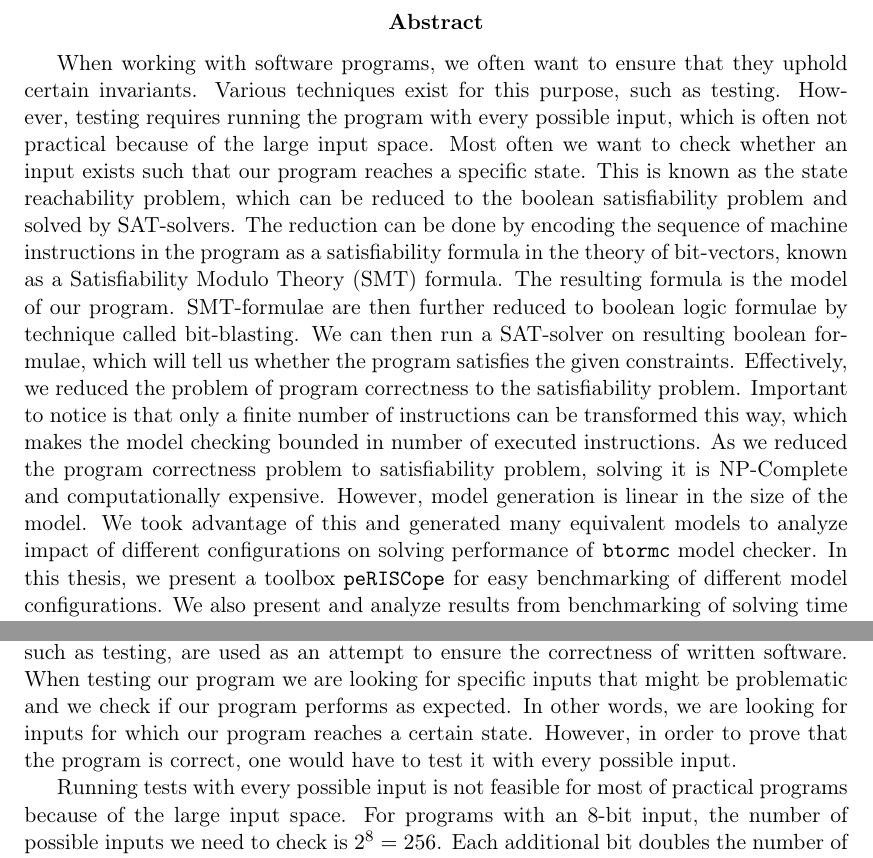
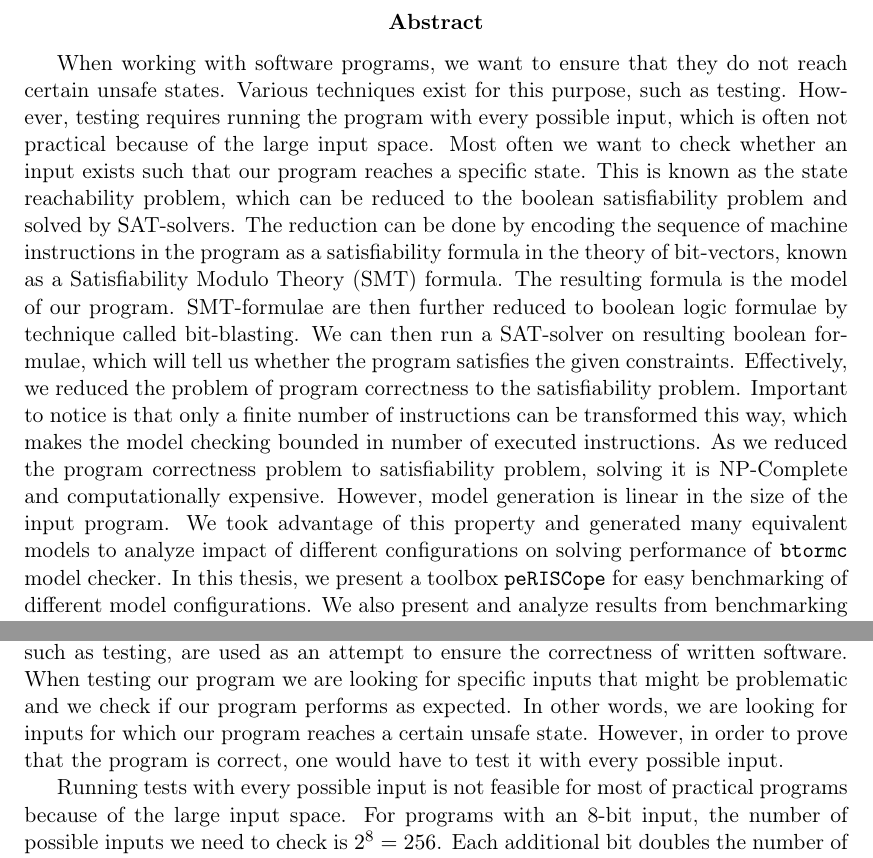
Before and after one commit to nfejzic/periscope, a LaTeX thesis (thesis/thesis.tex): two parts of pages 2 and 4 of 25, joined at a grey line, cut so that both start at the same text. Compiled offline with pdfLaTeX.

Commit message:
fix: fix abstract one final time

```diff
--- a/thesis/thesis.tex
+++ b/thesis/thesis.tex
@@ -201,9 +201,9 @@ Univ.-Prof. Dipl.-Inform. Dr.-Ing. Christoph Kirsch
 
 \abstract{
     % What is it about, and why is it important?
-    When working with software programs, we often want to ensure that they
-    uphold certain invariants. Various techniques exist for this purpose, such
-    as testing. However, testing requires running the program with every
+    When working with software programs, we want to ensure that they do not
+    reach certain unsafe states. Various techniques exist for this purpose,
+    such as testing. However, testing requires running the program with every
     possible input, which is often not practical because of the large input
     space. Most often we want to check whether an input exists such that our
     program reaches a specific state. This is known as the state reachability
@@ -224,9 +224,10 @@ Univ.-Prof. Dipl.-Inform. Dr.-Ing. Christoph Kirsch
     % Why is our finding important?
     As we reduced the program correctness problem to satisfiability problem,
     solving it is NP-Complete and computationally expensive. However, model
-    generation is linear in the size of the model. We took advantage of this
-    and generated many equivalent models to analyze impact of different
-    configurations on solving performance of \texttt{btormc} model checker.
+    generation is linear in the size of the input program. We took advantage of
+    this property and generated many equivalent models to analyze impact of
+    different configurations on solving performance of \texttt{btormc} model
+    checker.
     % What did we create and find?
     In this thesis, we present a toolbox \texttt{peRISCope} for easy
     benchmarking of different model configurations. We also present and analyze
@@ -258,7 +259,7 @@ techniques, such as testing, are used as an attempt to ensure the correctness
 of written software. When testing our program we are looking for specific
 inputs that might be problematic and we check if our program performs as
 expected. In other words, we are looking for inputs for which our program
-reaches a certain state. However, in order to prove that the program is
+reaches a certain unsafe state. However, in order to prove that the program is
 correct, one would have to test it with every possible input.
 
 Running tests with every possible input is not feasible for most of practical
```
Also changed, not shown: thesis/thesis.tex (12 more changed lines).
